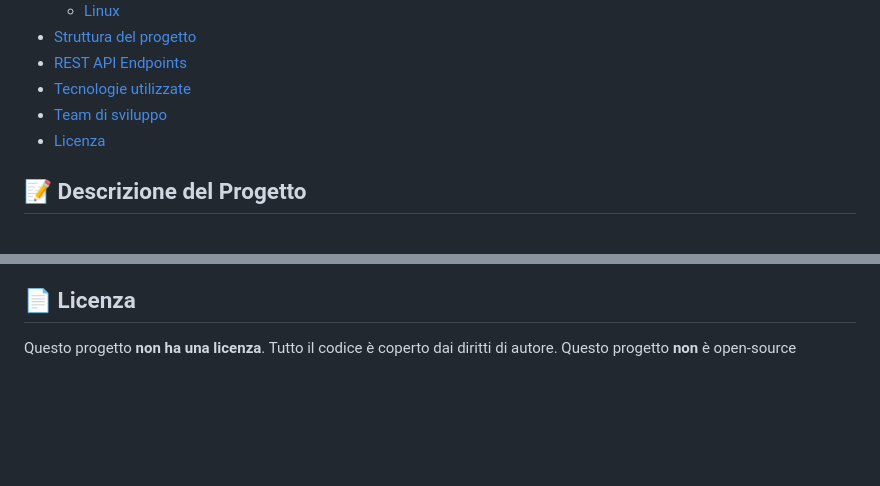
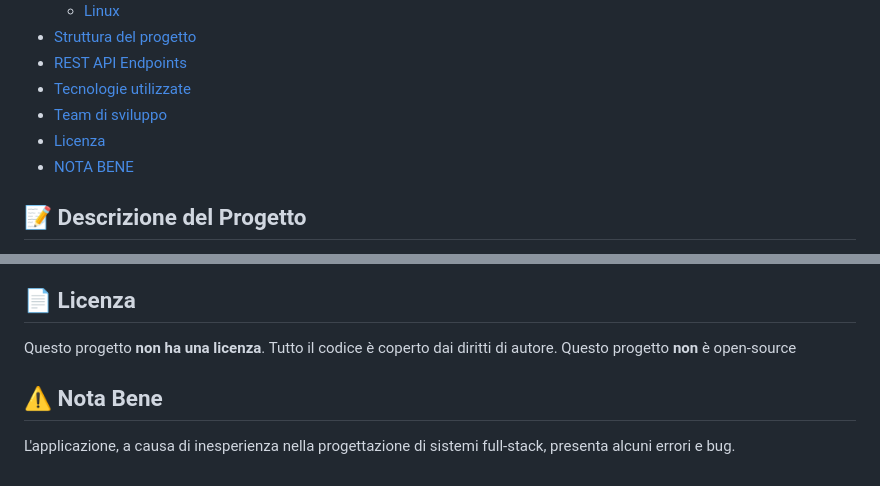
Before and after one commit to GaoshengCao/pw-backend-happygreen, a Markdown page: readme.md, 2 parts joined by grey strips. GitHub-like rendering; blank space fills up the shorter version.

```diff
--- a/readme.md
+++ b/readme.md
@@ -18,6 +18,7 @@
 - [Tecnologie utilizzate](#-tecnologie-utilizzate)
 - [Team di sviluppo](#-team-di-sviluppo)
 - [Licenza](#-licenza)
+- [NOTA BENE](#-nota-bene)
 
 ## 📝 Descrizione del Progetto
 
@@ -249,3 +250,7 @@ Progetto realizzato da:
 Questo progetto **non ha una licenza**.
 Tutto il codice è coperto dai diritti di autore.
 Questo progetto **non** è open-source
+
+## ⚠️ Nota Bene
+
+L'applicazione, a causa di inesperienza nella progettazione di sistemi full-stack, presenta alcuni errori e bug.
```
